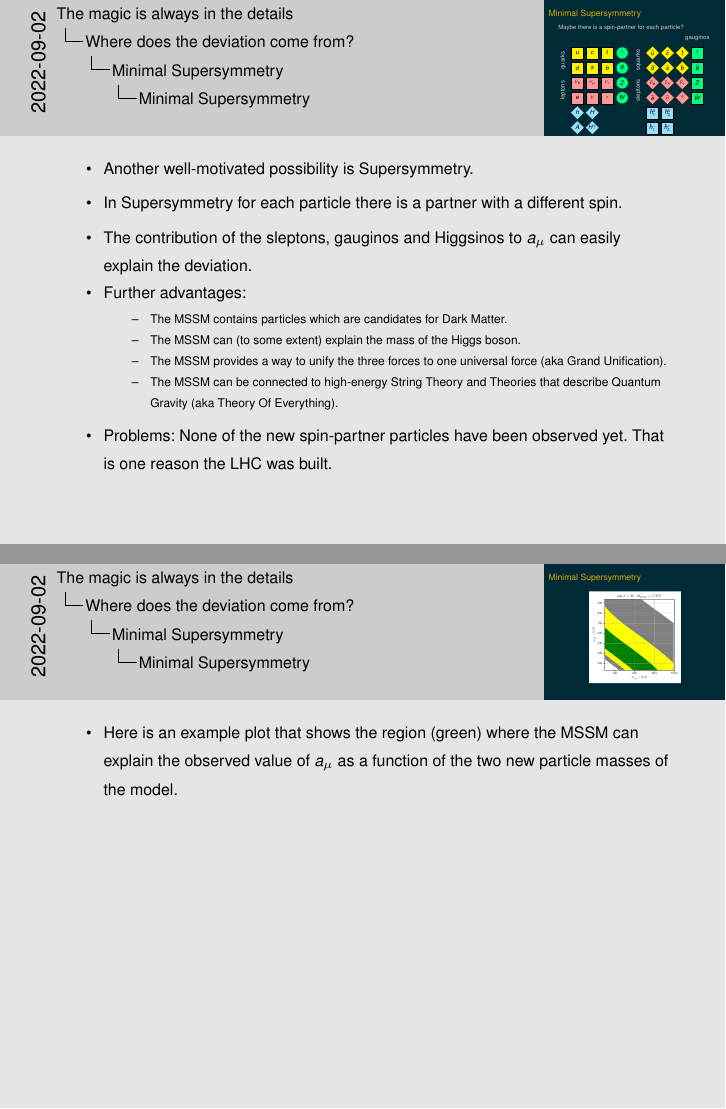
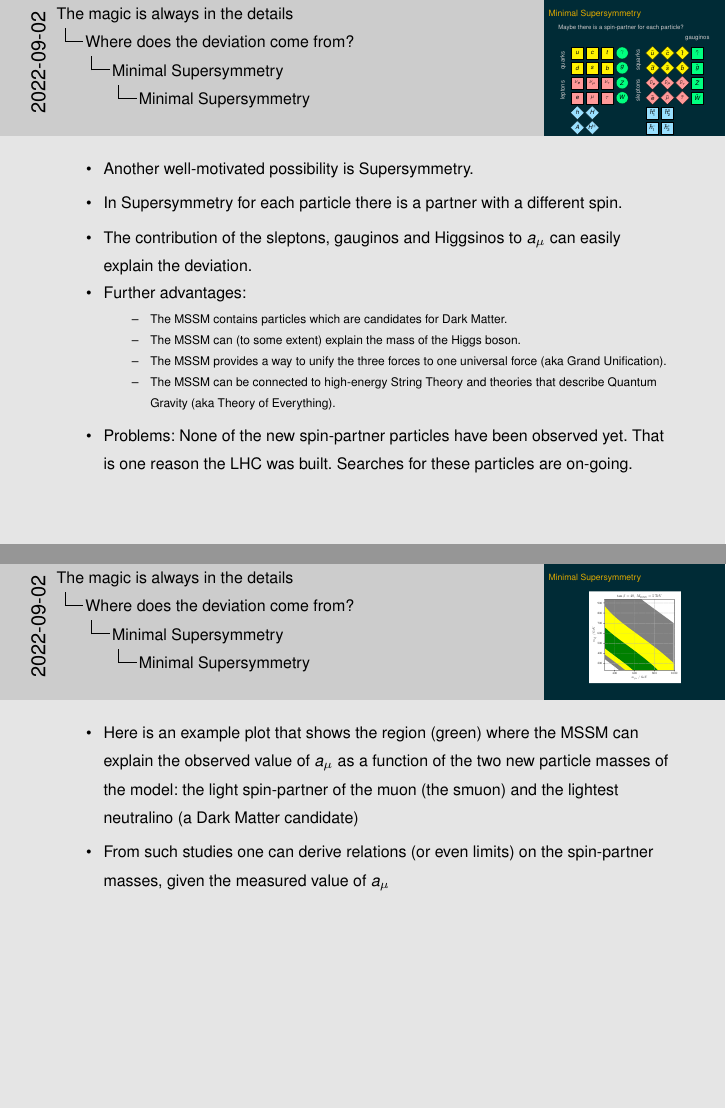
Before and after one commit to Expander/talk-Flensburg-2022-gm2, LaTeX slides (talk.tex): pages 81 and 85 of 92, joined at a grey line. Compiled offline with pdfLaTeX.

Commit message:
extend wording

```diff
--- a/talk.tex
+++ b/talk.tex
@@ -1426,11 +1426,12 @@
     \item The MSSM provides a way to unify the three forces to one
       universal force (aka Grand Unification).
     \item The MSSM can be connected to high-energy String Theory and
-      Theories that describe Quantum Gravity (aka Theory Of
+      theories that describe Quantum Gravity (aka Theory of
       Everything).
     \end{itemize}
   \item Problems: None of the new spin-partner particles have been
-    observed yet. That is one reason the LHC was built.
+    observed yet. That is one reason the LHC was built. Searches for
+    these particles are on-going.
   \end{itemize}
 }
 
@@ -1511,7 +1512,11 @@
   \begin{itemize}
   \item Here is an example plot that shows the region (green) where
     the MSSM can explain the observed value of $a_\mu$ as a function
-    of the two new particle masses of the model.
+    of the two new particle masses of the model: the light
+    spin-partner of the muon (the smuon) and the lightest neutralino
+    (a Dark Matter candidate)
+  \item From such studies one can derive relations (or even limits) on
+    the spin-partner masses, given the measured value of $a_\mu$
   \end{itemize}
 }
 
```
